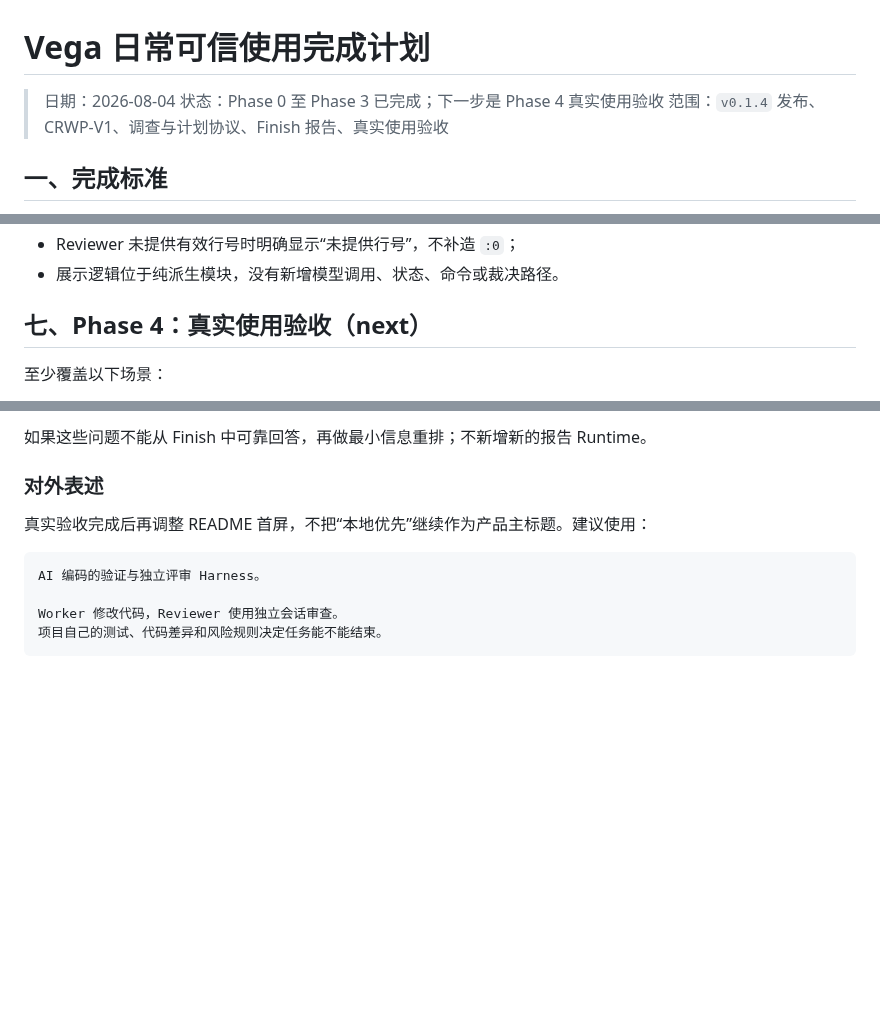
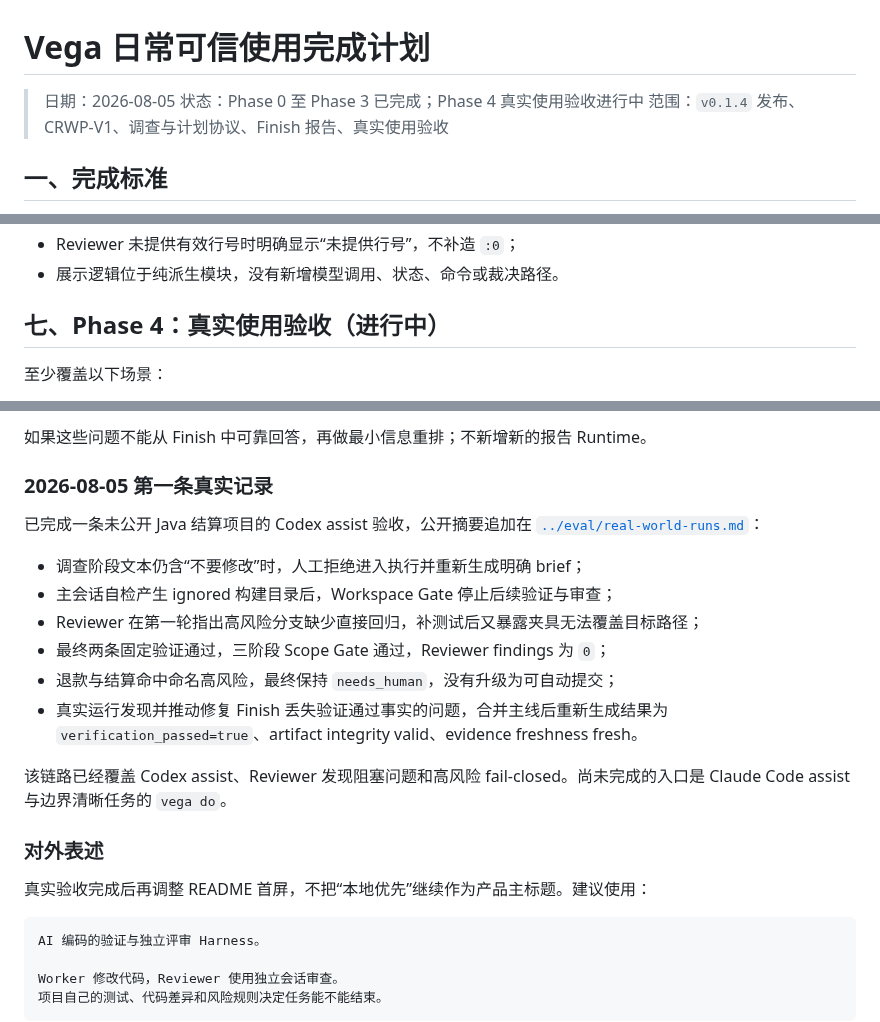
Before and after one commit to aki0225/vegaloom, a Markdown page: docs/DAILY-USAGE-COMPLETION-PLAN.md, 3 parts joined by grey strips. GitHub-like rendering; blank space fills up the shorter version.

Commit message:
文档：记录 Phase 4 首条真实使用验收 (#45)
追加 Codex assist、高风险人工确认和真实打回链路的脱敏记录，并更新 Phase 4 进度。

```diff
--- a/docs/DAILY-USAGE-COMPLETION-PLAN.md
+++ b/docs/DAILY-USAGE-COMPLETION-PLAN.md
@@ -1,7 +1,7 @@
 # Vega 日常可信使用完成计划
 
-> 日期：2026-08-04
-> 状态：Phase 0 至 Phase 3 已完成；下一步是 Phase 4 真实使用验收
+> 日期：2026-08-05
+> 状态：Phase 0 至 Phase 3 已完成；Phase 4 真实使用验收进行中
 > 范围：`v0.1.4` 发布、CRWP-V1、调查与计划协议、Finish 报告、真实使用验收
 
 ## 一、完成标准
@@ -208,7 +208,7 @@ Reviewer 没有提供关键行时，Finish 不自行生成行号。报告不得
 - Reviewer 未提供有效行号时明确显示“未提供行号”，不补造 `:0`；
 - 展示逻辑位于纯派生模块，没有新增模型调用、状态、命令或裁决路径。
 
-## 七、Phase 4：真实使用验收（next）
+## 七、Phase 4：真实使用验收（进行中）
 
 至少覆盖以下场景：
 
@@ -227,6 +227,22 @@ Reviewer 没有提供关键行时，Finish 不自行生成行号。报告不得
 - 当前能不能提交。
 
 如果这些问题不能从 Finish 中可靠回答，再做最小信息重排；不新增新的报告 Runtime。
+
+### 2026-08-05 第一条真实记录
+
+已完成一条未公开 Java 结算项目的 Codex assist 验收，公开摘要追加在
+[`../eval/real-world-runs.md`](../eval/real-world-runs.md)：
+
+- 调查阶段文本仍含“不要修改”时，人工拒绝进入执行并重新生成明确 brief；
+- 主会话自检产生 ignored 构建目录后，Workspace Gate 停止后续验证与审查；
+- Reviewer 在第一轮指出高风险分支缺少直接回归，补测试后又暴露夹具无法覆盖目标路径；
+- 最终两条固定验证通过，三阶段 Scope Gate 通过，Reviewer findings 为 `0`；
+- 退款与结算命中命名高风险，最终保持 `needs_human`，没有升级为可自动提交；
+- 真实运行发现并推动修复 Finish 丢失验证通过事实的问题，合并主线后重新生成结果为
+  `verification_passed=true`、artifact integrity valid、evidence freshness fresh。
+
+该链路已经覆盖 Codex assist、Reviewer 发现阻塞问题和高风险 fail-closed。尚未完成的入口是
+Claude Code assist 与边界清晰任务的 `vega do`。
 
 ### 对外表述
 
```
Also changed, not shown: other parts of docs/DAILY-USAGE-COMPLETION-PLAN.md (+1 -1 lines), eval/real-world-runs.md (+39 -0 lines).
